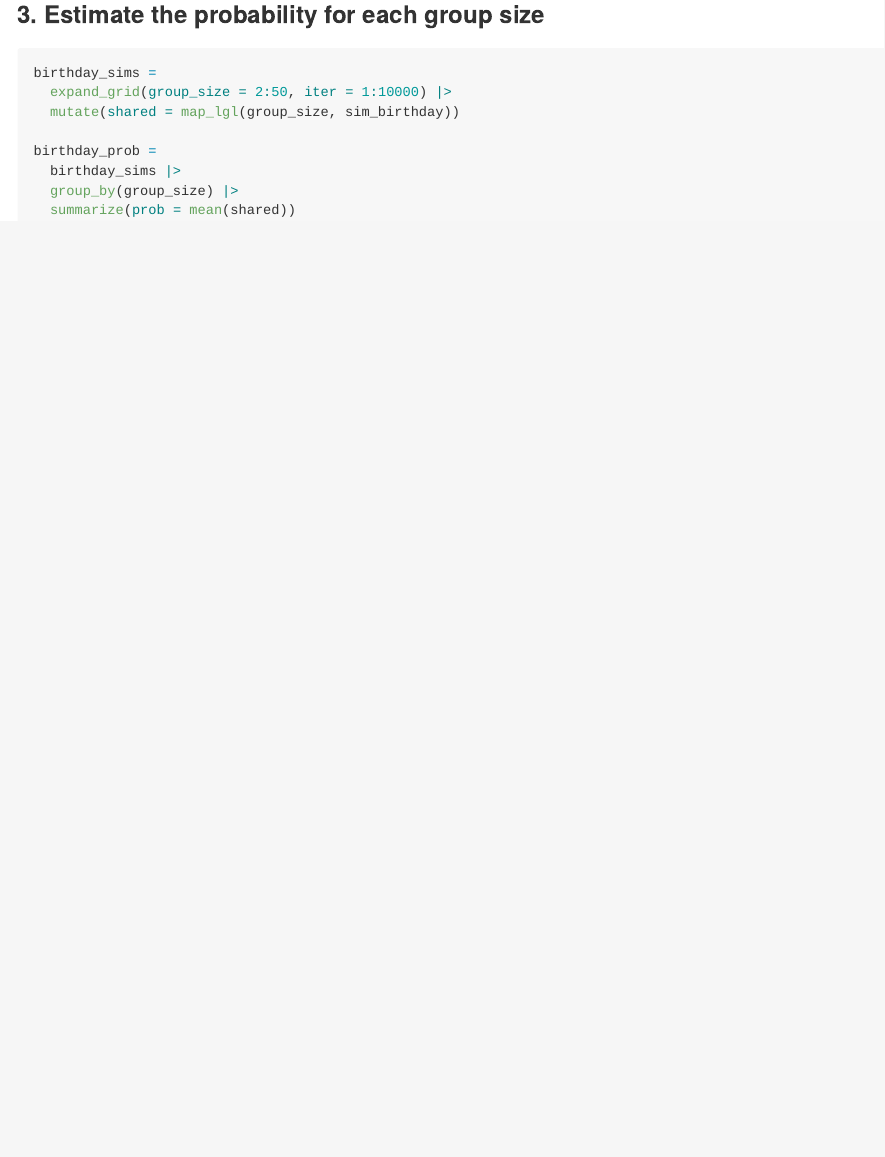
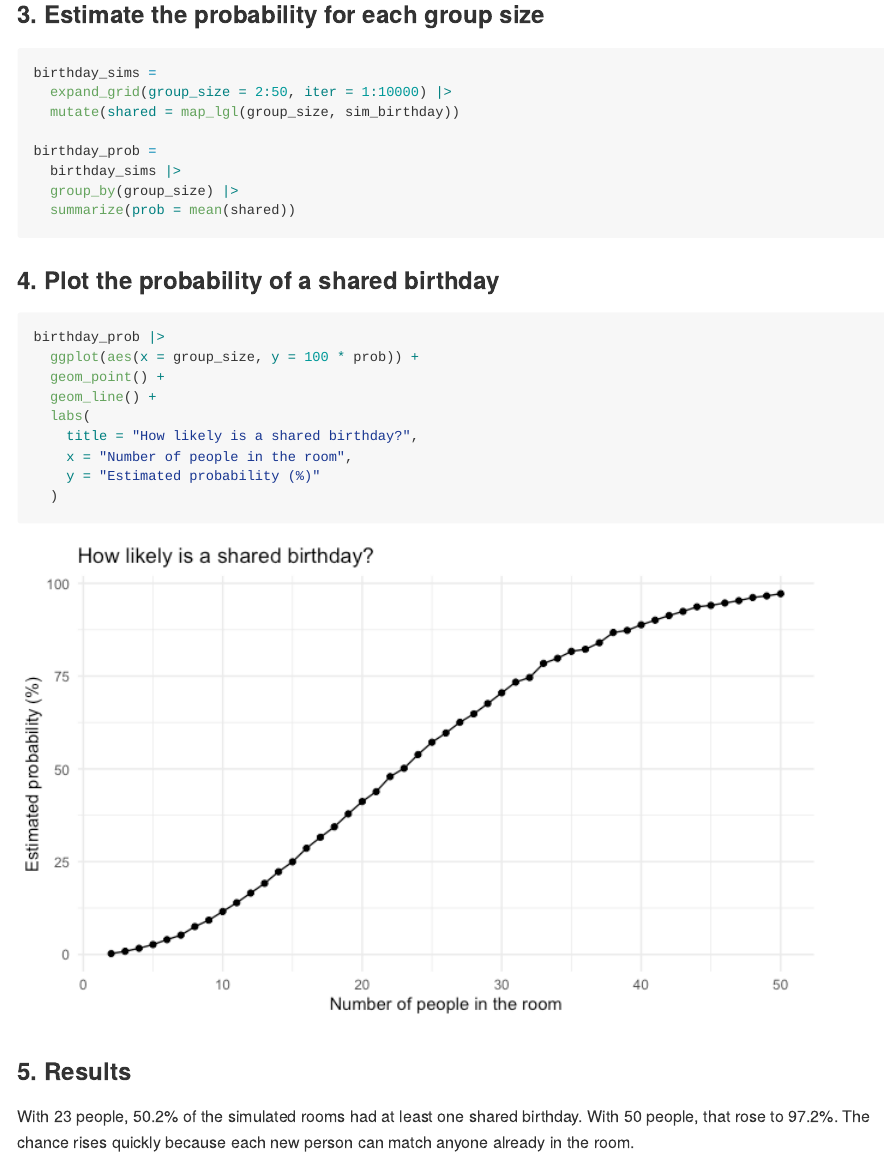
Before and after one commit to zw3268/p8105_hw5_zw3268, an R Markdown document (p8105_hw5_zw3268.Rmd): the page in a window 1100 px wide, from 560 px down. The pictures show the output file p8105_hw5_zw3268.md that the author committed with the source, drawn offline in the style of GitHub.

Commit message:
Problem 1: plot and interpret shared birthday probabilities

````diff
--- a/p8105_hw5_zw3268.Rmd
+++ b/p8105_hw5_zw3268.Rmd
@@ -44,3 +44,21 @@ birthday_prob =
   group_by(group_size) |>
   summarize(prob = mean(shared))
 ```
+
+### 4. Plot the probability of a shared birthday
+
+```{r birthday_plot}
+birthday_prob |>
+  ggplot(aes(x = group_size, y = 100 * prob)) +
+  geom_point() +
+  geom_line() +
+  labs(
+    title = "How likely is a shared birthday?",
+    x = "Number of people in the room",
+    y = "Estimated probability (%)"
+  )
+```
+
+### 5. Results
+
+With 23 people, `r round(100 * birthday_prob$prob[birthday_prob$group_size == 23], 1)`% of the simulated rooms had at least one shared birthday. With 50 people, that rose to `r round(100 * birthday_prob$prob[birthday_prob$group_size == 50], 1)`%. The chance rises quickly because each new person can match anyone already in the room.
````
Also changed, not shown: p8105_hw5_zw3268.md, p8105_hw5_zw3268_files/figure-gfm/birthday_plot-1.png (added).
